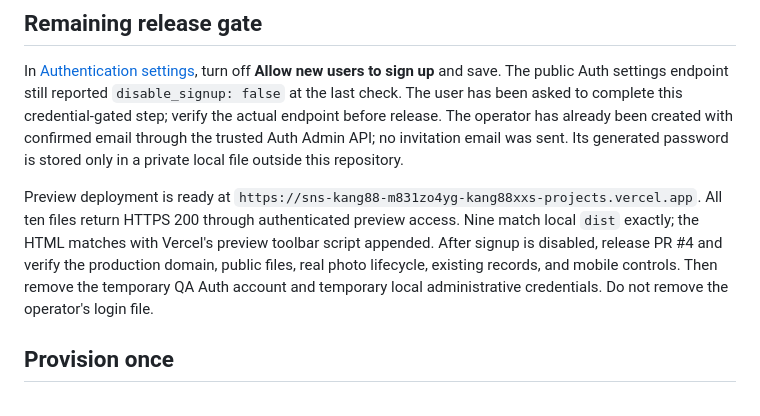
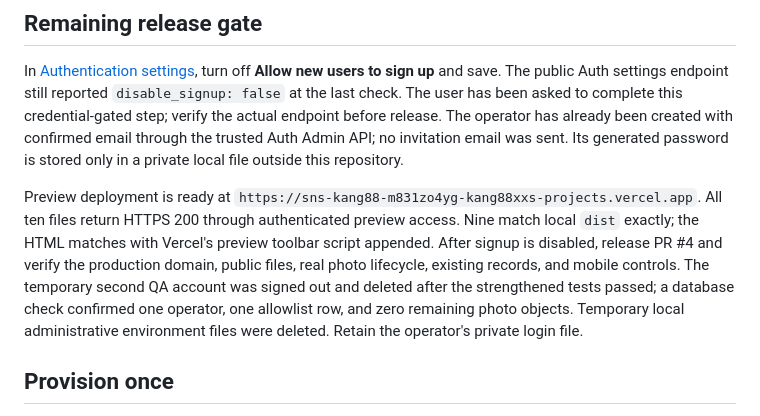
Before and after one commit to kang88xx/sns-kang88, a Markdown page: supabase/README.md, the part around the change. GitHub-like rendering.

```diff
--- a/supabase/README.md
+++ b/supabase/README.md
@@ -8,7 +8,7 @@ The existing Marketplace installation is `icfg_V0VEvC8LDLQsc6G3YwslZ1zb`, in Ver
 
 In [Authentication settings](https://supabase.com/dashboard/project/ijflzexbgrzhrjcoljja/auth/providers), turn off **Allow new users to sign up** and save. The public Auth settings endpoint still reported `disable_signup: false` at the last check. The user has been asked to complete this credential-gated step; verify the actual endpoint before release. The operator has already been created with confirmed email through the trusted Auth Admin API; no invitation email was sent. Its generated password is stored only in a private local file outside this repository.
 
-Preview deployment is ready at `https://sns-kang88-m831zo4yg-kang88xxs-projects.vercel.app`. All ten files return HTTPS 200 through authenticated preview access. Nine match local `dist` exactly; the HTML matches with Vercel's preview toolbar script appended. After signup is disabled, release PR #4 and verify the production domain, public files, real photo lifecycle, existing records, and mobile controls. Then remove the temporary QA Auth account and temporary local administrative credentials. Do not remove the operator's login file.
+Preview deployment is ready at `https://sns-kang88-m831zo4yg-kang88xxs-projects.vercel.app`. All ten files return HTTPS 200 through authenticated preview access. Nine match local `dist` exactly; the HTML matches with Vercel's preview toolbar script appended. After signup is disabled, release PR #4 and verify the production domain, public files, real photo lifecycle, existing records, and mobile controls. The temporary second QA account was signed out and deleted after the strengthened tests passed; a database check confirmed one operator, one allowlist row, and zero remaining photo objects. Temporary local administrative environment files were deleted. Retain the operator's private login file.
 
 ## Provision once
 
```
Also changed, not shown: PLAN-v3.md (+1 -1 lines), TESTING.md (+3 -1 lines).
